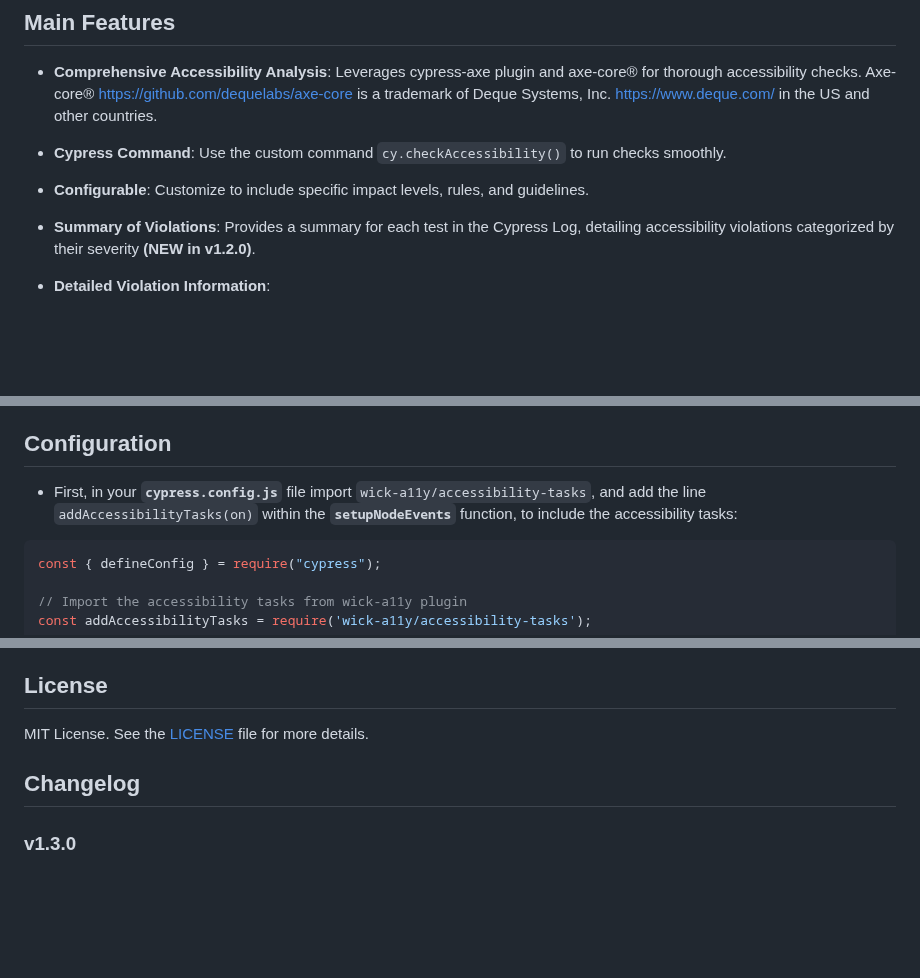
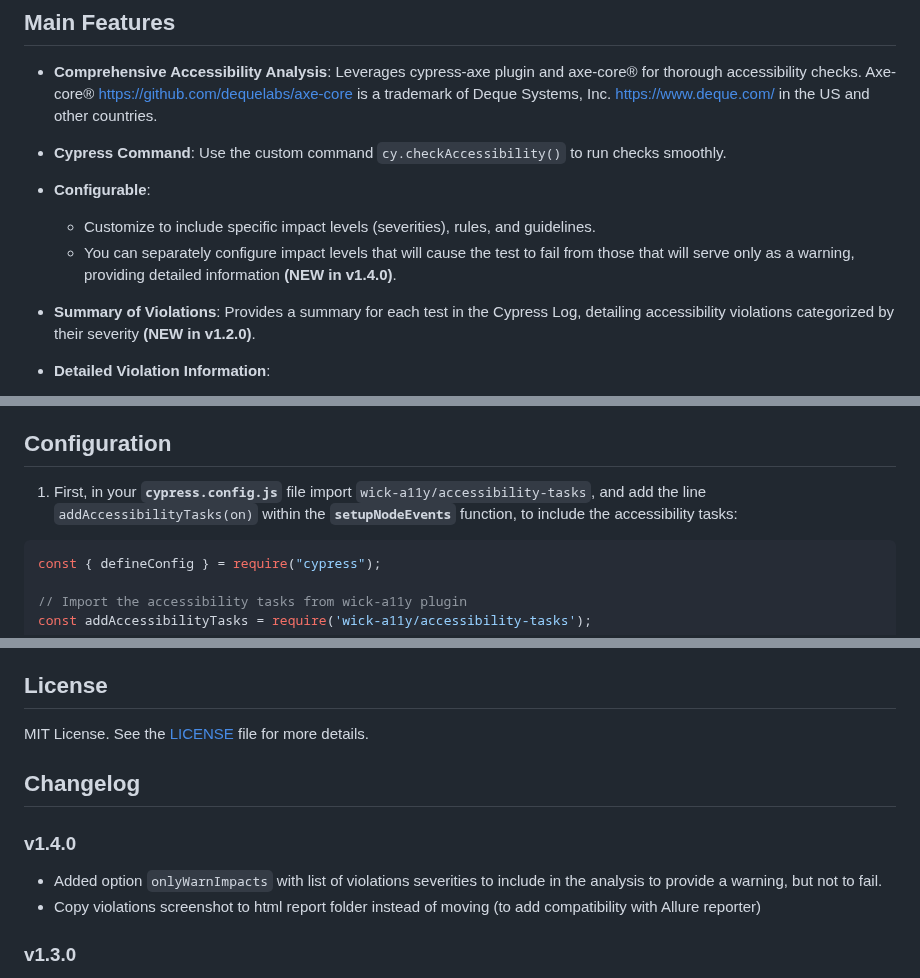
Before and after one commit to sclavijosuero/wick-a11y, a Markdown page: README.md, 3 parts joined by grey strips. Drawn GitHub-style; blank space fills up the shorter version.

````diff
--- a/README.md
+++ b/README.md
@@ -18,7 +18,9 @@ Or the video:
 
 - **Cypress Command**: Use the custom command `cy.checkAccessibility()` to run checks smoothly.
 
-- **Configurable**: Customize to include specific impact levels, rules, and guidelines.
+- **Configurable**:
+  - Customize to include specific impact levels (severities), rules, and guidelines.
+  - You can separately configure impact levels that will cause the test to fail from those that will serve only as a warning, providing detailed information **(NEW in v1.4.0)**.
 
 - **Summary of Violations**:  Provides a summary for each test in the Cypress Log, detailing accessibility violations categorized by their severity **(NEW in v1.2.0)**.
 
@@ -56,7 +60,7 @@ npm install wick-a11y --save-dev
 
 ## Configuration
 
-- First, in your **`cypress.config.js`** file import `wick-a11y/accessibility-tasks`, and add the line `addAccessibilityTasks(on)` within the **`setupNodeEvents`** function,  to include the accessibility tasks:
+1. First, in your **`cypress.config.js`** file import `wick-a11y/accessibility-tasks`, and add the line `addAccessibilityTasks(on)` within the **`setupNodeEvents`** function,  to include the accessibility tasks:
 
 ```javascript
 const { defineConfig } = require("cypress");
@@ -521,6 +551,11 @@ MIT License. See the [LICENSE](LICENSE) file for more details.
 
 ## Changelog
 
+### v1.4.0
+
+- Added option `onlyWarnImpacts` with list of violations severities to include in the analysis to provide a warning, but not to fail.
+- Copy violations screenshot to html report folder instead of moving (to add compatibility with Allure reporter)
+
 ### v1.3.0
 
 - Added types for command checkAccessibility.
````
Also changed, not shown: other parts of README.md (+57 -29 lines), videos/README.md (+19 -7 lines), images/violations-summary-warnings.png (added), 7 other files.
